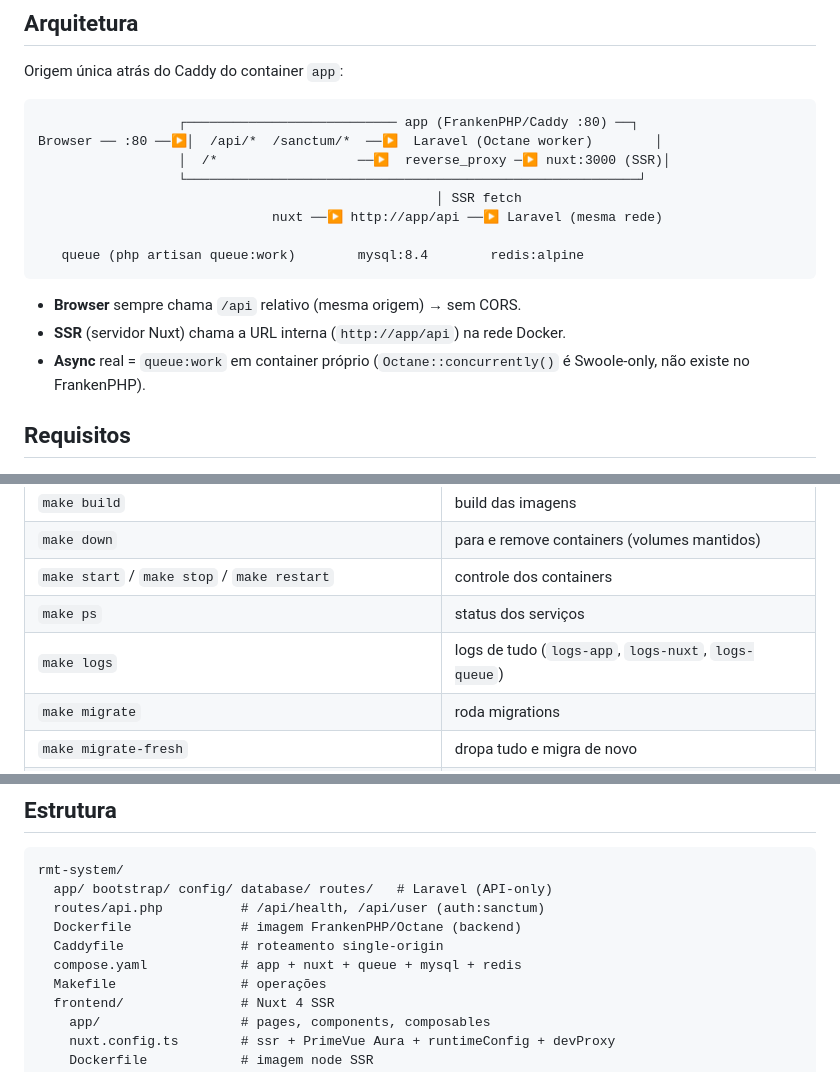
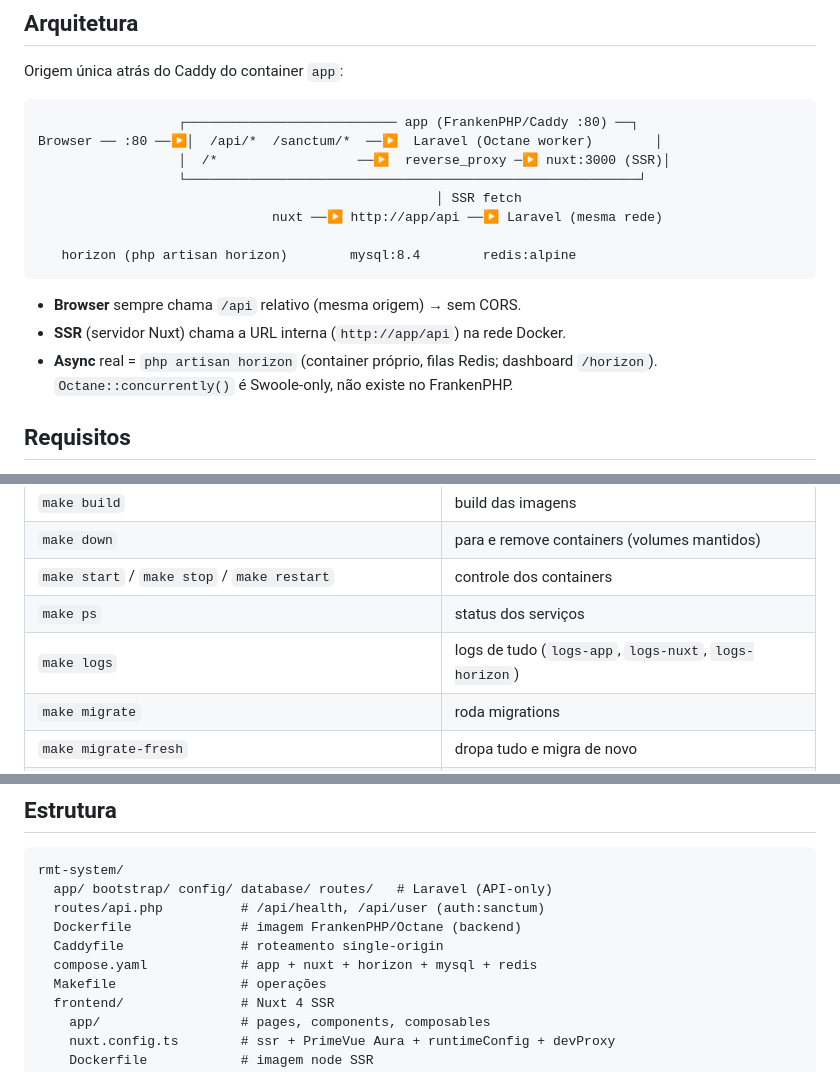
Before and after one commit to feelp19/rmt-system, a Markdown page: README.md, 3 parts joined by grey strips. Drawn GitHub-style.

Commit message:
docs: update README for queue->horizon rename

````diff
--- a/README.md
+++ b/README.md
@@ -25,12 +25,12 @@ Browser ── :80 ──▶│  /api/*  /sanctum/*  ──▶  Laravel (Octane
                                                    │ SSR fetch
                               nuxt ──▶ http://app/api ──▶ Laravel (mesma rede)
 
-   queue (php artisan queue:work)        mysql:8.4        redis:alpine
+   horizon (php artisan horizon)        mysql:8.4        redis:alpine
 ```
 
 - **Browser** sempre chama `/api` relativo (mesma origem) → sem CORS.
 - **SSR** (servidor Nuxt) chama a URL interna (`http://app/api`) na rede Docker.
-- **Async** real = `queue:work` em container próprio (`Octane::concurrently()` é Swoole-only, não existe no FrankenPHP).
+- **Async** real = `php artisan horizon` (container próprio, filas Redis; dashboard `/horizon`). `Octane::concurrently()` é Swoole-only, não existe no FrankenPHP.
 
 ## Requisitos
 
@@ -90,7 +90,7 @@ make front-dev
 | `make down` | para e remove containers (volumes mantidos) |
 | `make start` / `make stop` / `make restart` | controle dos containers |
 | `make ps` | status dos serviços |
-| `make logs` | logs de tudo (`logs-app`, `logs-nuxt`, `logs-queue`) |
+| `make logs` | logs de tudo (`logs-app`, `logs-nuxt`, `logs-horizon`) |
 | `make migrate` | roda migrations |
 | `make migrate-fresh` | dropa tudo e migra de novo |
 | `make seed` / `make fresh` | seeders / fresh + seed |
@@ -117,7 +117,7 @@ rmt-system/
   routes/api.php          # /api/health, /api/user (auth:sanctum)
   Dockerfile              # imagem FrankenPHP/Octane (backend)
   Caddyfile               # roteamento single-origin
-  compose.yaml            # app + nuxt + queue + mysql + redis
+  compose.yaml            # app + nuxt + horizon + mysql + redis
   Makefile                # operações
   frontend/               # Nuxt 4 SSR
     app/                  # pages, components, composables
````
